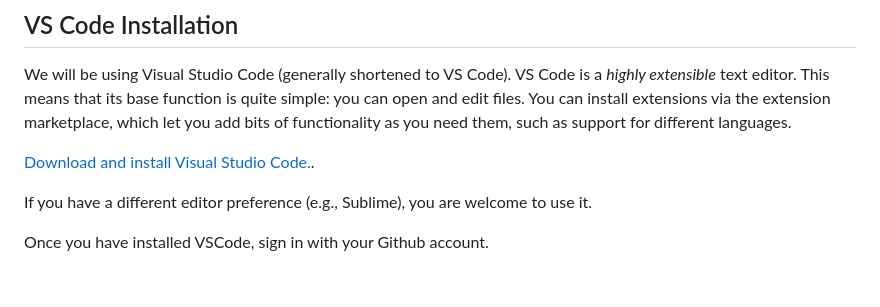
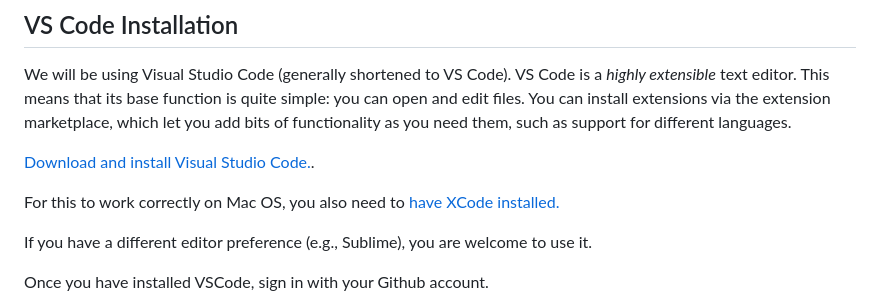
Before and after one commit to machineagency/hcde533, a Markdown page: README.md, the part around the change. GitHub-like rendering; blank space fills up the shorter version.

```diff
--- a/README.md
+++ b/README.md
@@ -30,6 +30,8 @@ extension marketplace, which let you add bits of functionality as you need them,
 such as support for different languages.
 
 [Download and install Visual Studio Code.](https://code.visualstudio.com/).
+
+For this to work correctly on Mac OS, you also need to [have XCode installed.](https://developer.apple.com/xcode/)
 
 If you have a different editor preference (e.g., Sublime), you are welcome to
 use it.
```
